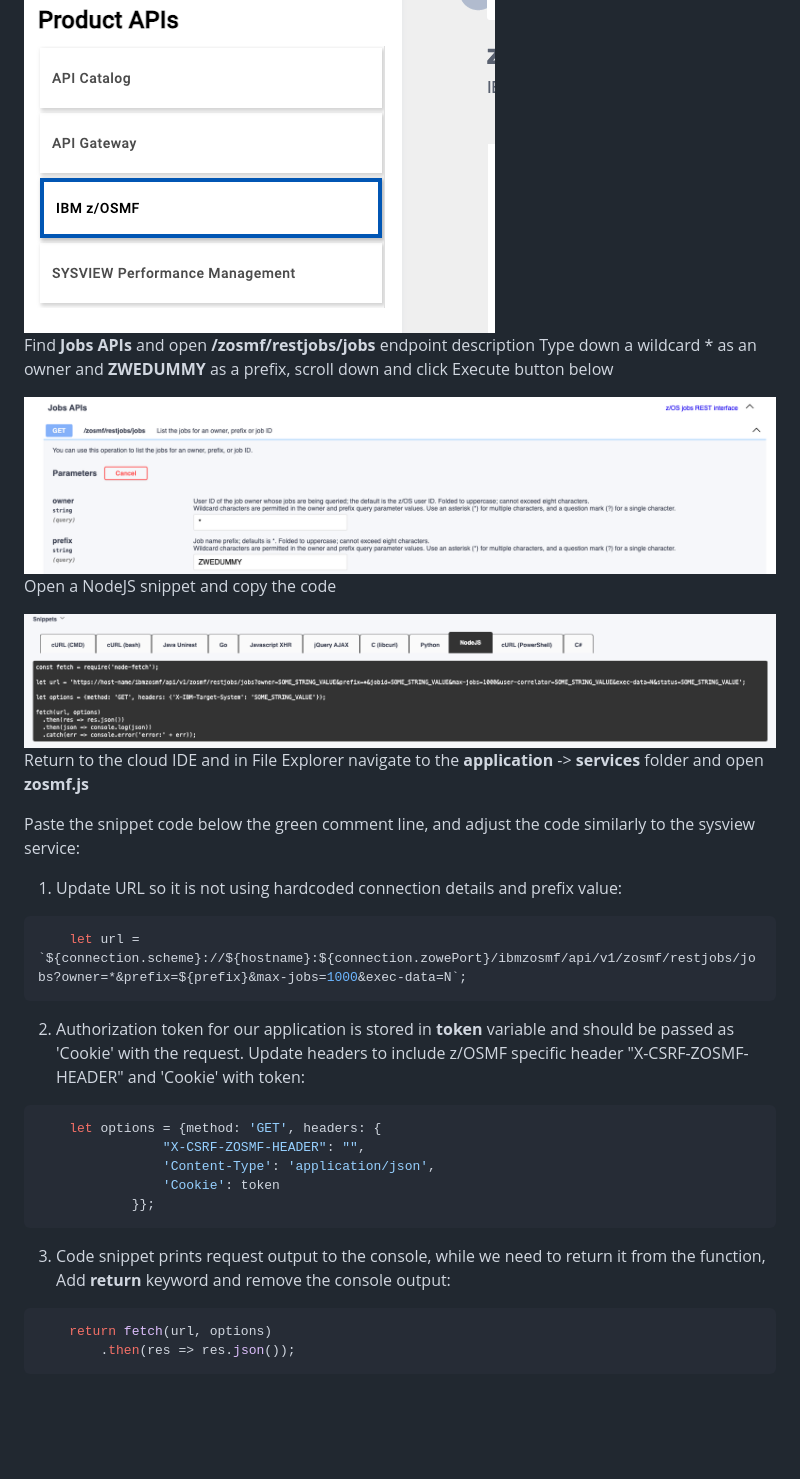
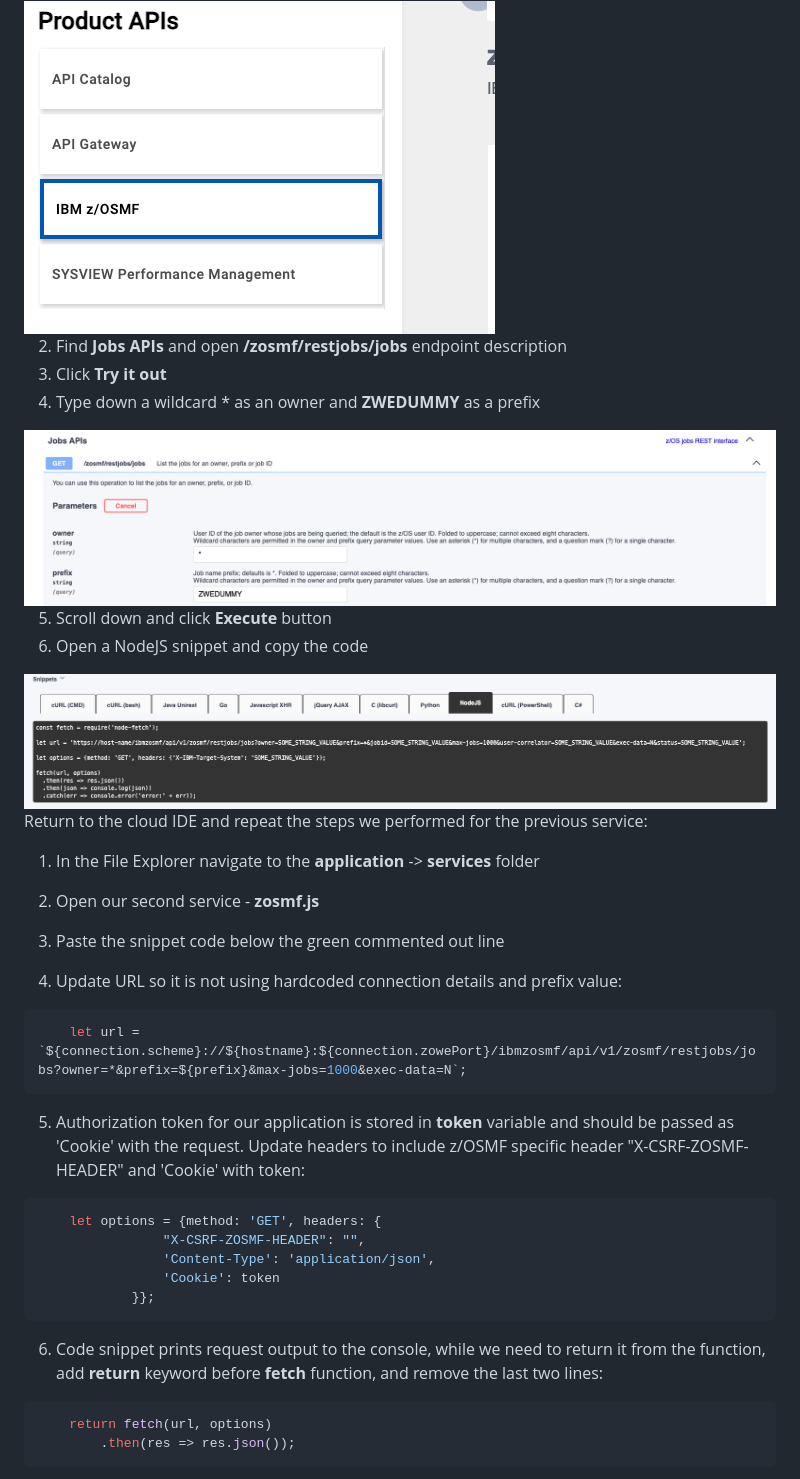
Before and after one commit to workshopdemos/zowe-integration, a Markdown page: Transformation.md, the part around the change printed below. GitHub-like rendering; blank space fills up the shorter version.

````diff
--- a/Transformation.md
+++ b/Transformation.md
@@ -83,27 +106,31 @@ Navigate back to the API Catalog and switch to z/OSMF
 <img style="height: 300px" src='./assets/api-catalog-zosmf.png'>
 </br></br>
 
-Find **Jobs APIs** and open **/zosmf/restjobs/jobs** endpoint description</br>
-Type down a wildcard * as an owner and **ZWEDUMMY** as a prefix, scroll down and click Execute button below
+2. Find **Jobs APIs** and open **/zosmf/restjobs/jobs** endpoint description</br>
+3. Click **Try it out**
+4. Type down a wildcard * as an owner and **ZWEDUMMY** as a prefix
 
 <img style="height: 300px" src='./assets/zosmf-api.png'>
 </br></br>
 
-Open a NodeJS snippet and copy the code
+5. Scroll down and click **Execute** button
+6. Open a NodeJS snippet and copy the code
 
 <img style="height: 300px" src='./assets/zosmf-snippet.png'>
 </br></br>
 
-Return to the cloud IDE and in File Explorer navigate to the **application** -> **services** folder and open **zosmf.js**</br>
+Return to the cloud IDE and repeat the steps we performed for the previous service:
 
-Paste the snippet code below the green comment line, and adjust the code similarly to the sysview service:
+1. In the File Explorer navigate to the **application** -> **services** folder
+2. Open our second service - **zosmf.js**</br>
+3. Paste the snippet code below the green commented out line
 
-1. Update URL so it is not using hardcoded connection details and prefix value:
+4. Update URL so it is not using hardcoded connection details and prefix value:
 ```javascript
     let url = `${connection.scheme}://${hostname}:${connection.zowePort}/ibmzosmf/api/v1/zosmf/restjobs/jobs?owner=*&prefix=${prefix}&max-jobs=1000&exec-data=N`;
 ```
 
-2. Authorization token for our application is stored in **token** variable and should be passed as 'Cookie' with the request. Update headers to include z/OSMF specific header "X-CSRF-ZOSMF-HEADER" and 'Cookie' with token:
+5. Authorization token for our application is stored in **token** variable and should be passed as 'Cookie' with the request. Update headers to include z/OSMF specific header "X-CSRF-ZOSMF-HEADER" and 'Cookie' with token:
 ```javascript
     let options = {method: 'GET', headers: {
                 "X-CSRF-ZOSMF-HEADER": "",
@@ -112,7 +139,7 @@ Paste the snippet code below the green comment line, and adjust the code similar
             }};
 ```
 
-3. Code snippet prints request output to the console, while we need to return it from the function, Add **return** keyword and remove the console output:
+6. Code snippet prints request output to the console, while we need to return it from the function, add **return** keyword before **fetch** function, and remove the last two lines:
 
 ```javascript
     return fetch(url, options)
````
Also changed, not shown: other parts of Transformation.md (+68 -28 lines), Integration.md (+49 -28 lines), assets/zowe-ui-access.png.
